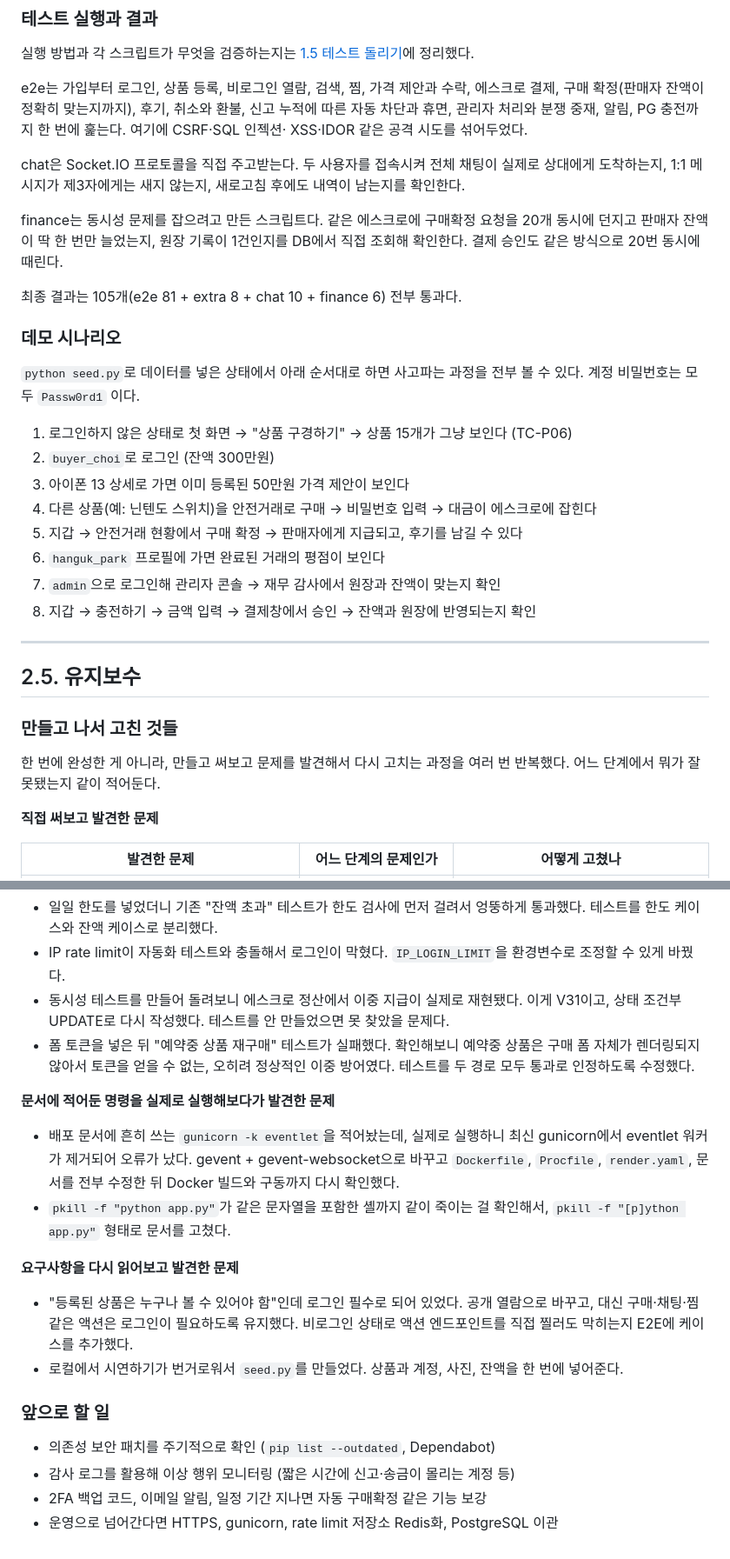
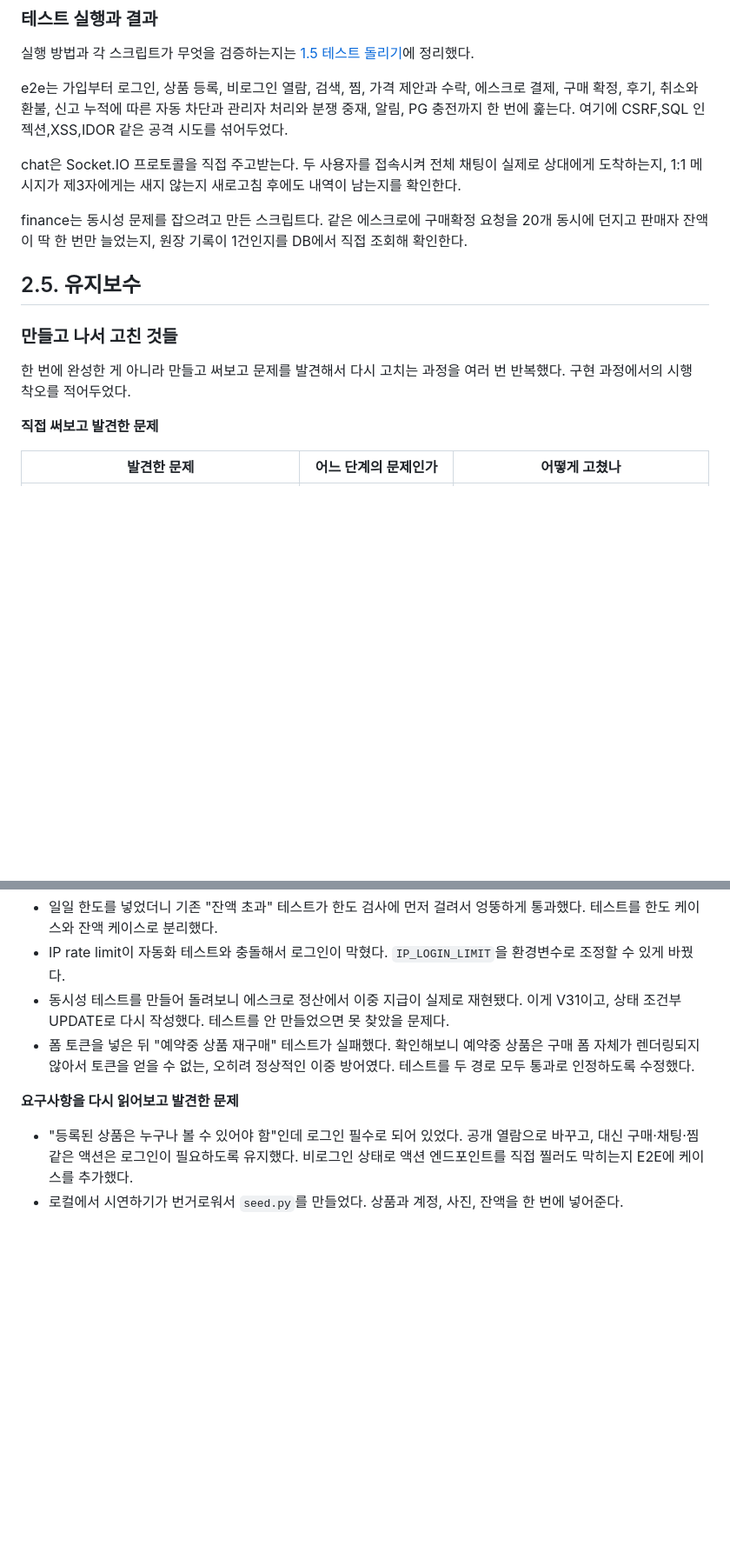
Before and after one commit to eunho87/secure-coding, a Markdown page: README.md, 2 parts joined by grey strips. Shown at 87% size. GitHub-like rendering; blank space fills up the shorter version.

```diff
--- a/README.md
+++ b/README.md
@@ -554,42 +552,23 @@ audit_log     (id PK, user_id, action, detail, ip, created_at)
 실행 방법과 각 스크립트가 무엇을 검증하는지는 [1.5 테스트 돌리기](#15-테스트-돌리기)에 정리했다.
 
 e2e는 가입부터 로그인, 상품 등록, 비로그인 열람, 검색, 찜, 가격 제안과 수락, 에스크로 결제,
-구매 확정(판매자 잔액이 정확히 맞는지까지), 후기, 취소와 환불, 신고 누적에 따른 자동 차단과
-휴면, 관리자 처리와 분쟁 중재, 알림, PG 충전까지 한 번에 훑는다. 여기에 CSRF·SQL 인젝션·
-XSS·IDOR 같은 공격 시도를 섞어두었다.
+구매 확정, 후기, 취소와 환불, 신고 누적에 따른 자동 차단과 관리자 처리와 분쟁 중재, 알림, PG 충전까지 한 번에 훑는다.
+여기에 CSRF,SQL 인젝션,XSS,IDOR 같은 공격 시도를 섞어두었다.
 
 chat은 Socket.IO 프로토콜을 직접 주고받는다. 두 사용자를 접속시켜 전체 채팅이 실제로
-상대에게 도착하는지, 1:1 메시지가 제3자에게는 새지 않는지, 새로고침 후에도 내역이 남는지를
+상대에게 도착하는지, 1:1 메시지가 제3자에게는 새지 않는지 새로고침 후에도 내역이 남는지를
 확인한다.
 
 finance는 동시성 문제를 잡으려고 만든 스크립트다. 같은 에스크로에 구매확정 요청을 20개
 동시에 던지고 판매자 잔액이 딱 한 번만 늘었는지, 원장 기록이 1건인지를 DB에서 직접 조회해
-확인한다. 결제 승인도 같은 방식으로 20번 동시에 때린다.
-
-최종 결과는 105개(e2e 81 + extra 8 + chat 10 + finance 6) 전부 통과다.
-
-### 데모 시나리오
-
-`python seed.py`로 데이터를 넣은 상태에서 아래 순서대로 하면 사고파는 과정을 전부 볼 수 있다.
-계정 비밀번호는 모두 `Passw0rd1` 이다.
-
-1. 로그인하지 않은 상태로 첫 화면 → "상품 구경하기" → 상품 15개가 그냥 보인다 (TC-P06)
-2. `buyer_choi`로 로그인 (잔액 300만원)
-3. 아이폰 13 상세로 가면 이미 등록된 50만원 가격 제안이 보인다
-4. 다른 상품(예: 닌텐도 스위치)을 안전거래로 구매 → 비밀번호 입력 → 대금이 에스크로에 잡힌다
-5. 지갑 → 안전거래 현황에서 구매 확정 → 판매자에게 지급되고, 후기를 남길 수 있다
-6. `hanguk_park` 프로필에 가면 완료된 거래의 평점이 보인다
-7. `admin`으로 로그인해 관리자 콘솔 → 재무 감사에서 원장과 잔액이 맞는지 확인
-8. 지갑 → 충전하기 → 금액 입력 → 결제창에서 승인 → 잔액과 원장에 반영되는지 확인
-
----
+확인한다.
 
 ## 2.5. 유지보수
 
 ### 만들고 나서 고친 것들
 
-한 번에 완성한 게 아니라, 만들고 써보고 문제를 발견해서 다시 고치는 과정을 여러 번 반복했다.
-어느 단계에서 뭐가 잘못됐는지 같이 적어둔다.
+한 번에 완성한 게 아니라 만들고 써보고 문제를 발견해서 다시 고치는 과정을 여러 번 반복했다.
+구현 과정에서의 시행 착오를 적어두었다.
 
 **직접 써보고 발견한 문제**
 
@@ -615,15 +594,6 @@ finance는 동시성 문제를 잡으려고 만든 스크립트다. 같은 에
   구매 폼 자체가 렌더링되지 않아서 토큰을 얻을 수 없는, 오히려 정상적인 이중 방어였다.
   테스트를 두 경로 모두 통과로 인정하도록 수정했다.
 
-**문서에 적어둔 명령을 실제로 실행해보다가 발견한 문제**
-
-- 배포 문서에 흔히 쓰는 `gunicorn -k eventlet`을 적어놨는데, 실제로 실행하니
-  최신 gunicorn에서 eventlet 워커가 제거되어 오류가 났다. gevent + gevent-websocket으로
-  바꾸고 `Dockerfile`, `Procfile`, `render.yaml`, 문서를 전부 수정한 뒤 Docker 빌드와
-  구동까지 다시 확인했다.
-- `pkill -f "python app.py"`가 같은 문자열을 포함한 셸까지 같이 죽이는 걸 확인해서,
-  `pkill -f "[p]ython app.py"` 형태로 문서를 고쳤다.
-
 **요구사항을 다시 읽어보고 발견한 문제**
 
 - "등록된 상품은 누구나 볼 수 있어야 함"인데 로그인 필수로 되어 있었다.
@@ -631,10 +601,3 @@ finance는 동시성 문제를 잡으려고 만든 스크립트다. 같은 에
   비로그인 상태로 액션 엔드포인트를 직접 찔러도 막히는지 E2E에 케이스를 추가했다.
 - 로컬에서 시연하기가 번거로워서 `seed.py`를 만들었다. 상품과 계정, 사진, 잔액을
   한 번에 넣어준다.
-
-### 앞으로 할 일
-
-- 의존성 보안 패치를 주기적으로 확인 (`pip list --outdated`, Dependabot)
-- 감사 로그를 활용해 이상 행위 모니터링 (짧은 시간에 신고·송금이 몰리는 계정 등)
-- 2FA 백업 코드, 이메일 알림, 일정 기간 지나면 자동 구매확정 같은 기능 보강
-- 운영으로 넘어간다면 HTTPS, gunicorn, rate limit 저장소 Redis화, PostgreSQL 이관
```
Also changed, not shown: other parts of README.md (+12 -14 lines).
